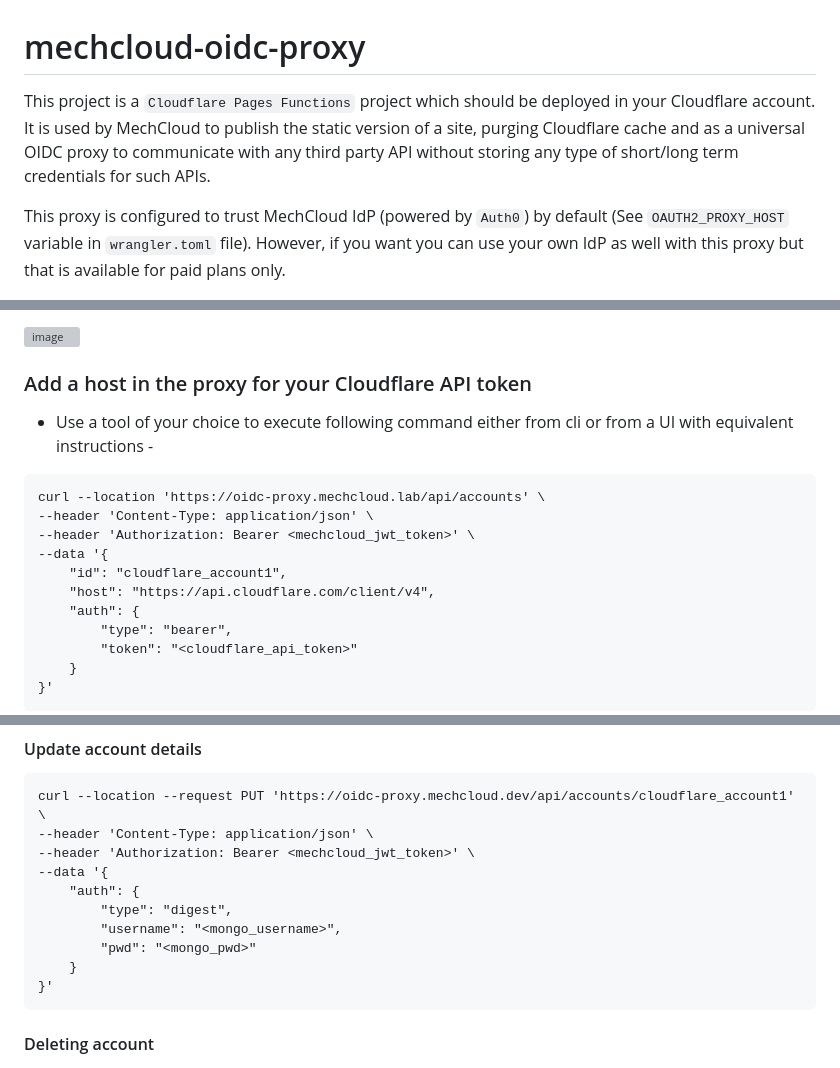
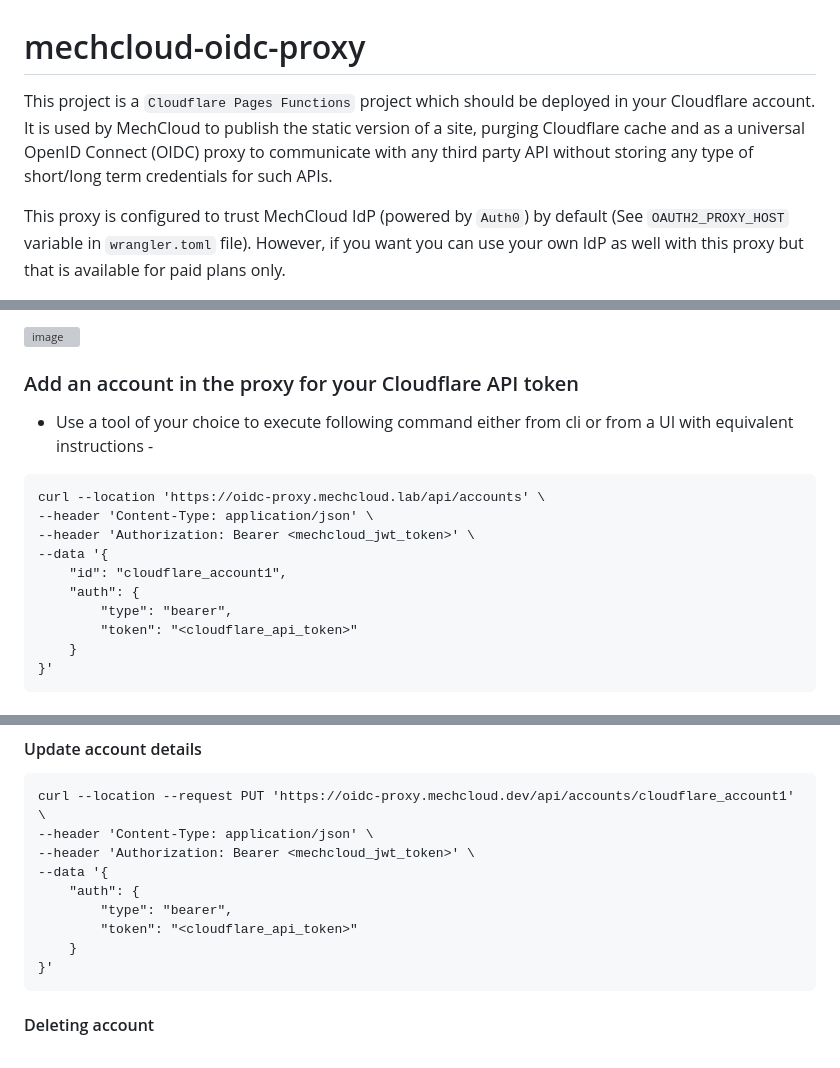
Before and after one commit to mechcloud/mechcloud-oidc-proxy, a Markdown page: README.md, 3 parts joined by grey strips. Drawn GitHub-style; grey boxes are pictures that could not be loaded.

````diff
--- a/README.md
+++ b/README.md
@@ -1,5 +1,5 @@
 # mechcloud-oidc-proxy
-This project is a `Cloudflare Pages Functions` project which should be deployed in your Cloudflare account. It is used by MechCloud to publish the static version of a site, purging Cloudflare cache and as a universal OIDC proxy to communicate with any third party API without storing any type of short/long term credentials for such APIs.
+This project is a `Cloudflare Pages Functions` project which should be deployed in your Cloudflare account. It is used by MechCloud to publish the static version of a site, purging Cloudflare cache and as a universal OpenID Connect (OIDC) proxy to communicate with any third party API without storing any type of short/long term credentials for such APIs.
 
 This proxy is configured to trust MechCloud IdP (powered by `Auth0`) by default (See `OAUTH2_PROXY_HOST` variable in `wrangler.toml` file). However, if you want you can use your own IdP as well with this proxy but that is available for paid plans only.
 
@@ -46,7 +48,7 @@ In order to make sure that cache is invalidated for the pages, which will be upd
 
 ![image](https://github.com/user-attachments/assets/15f4b9f3-ee92-4030-9df5-992b032cdb9f)
 
-### Add a host in the proxy for your Cloudflare API token
+### Add an account in the proxy for your Cloudflare API token
 * Use a tool of your choice to execute following command either from cli or from a UI with equivalent instructions -
 ```
 curl --location 'https://oidc-proxy.mechcloud.lab/api/accounts' \
@@ -54,7 +56,6 @@ curl --location 'https://oidc-proxy.mechcloud.lab/api/accounts' \
 --header 'Authorization: Bearer <mechcloud_jwt_token>' \
 --data '{
     "id": "cloudflare_account1",
-    "host": "https://api.cloudflare.com/client/v4",
     "auth": {
         "type": "bearer",
         "token": "<cloudflare_api_token>"
@@ -155,9 +192,8 @@ curl --location --request PUT 'https://oidc-proxy.mechcloud.dev/api/accounts/clo
 --header 'Authorization: Bearer <mechcloud_jwt_token>' \
 --data '{
     "auth": {
-        "type": "digest",
-        "username": "<mongo_username>",
-        "pwd": "<mongo_pwd>"
+        "type": "bearer",
+        "token": "<cloudflare_api_token>"
     }
 }'
 ```
````
Also changed, not shown: other parts of README.md (+44 -6 lines).
